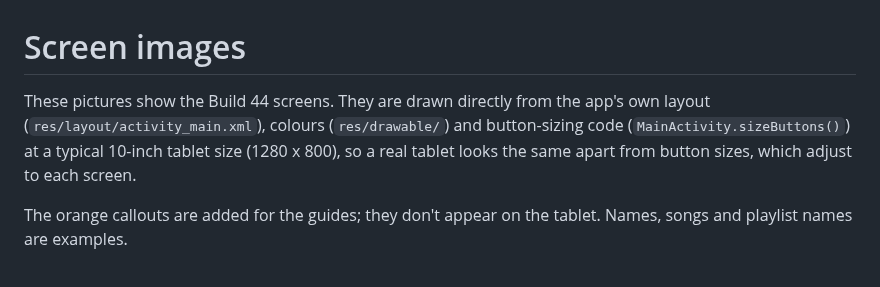
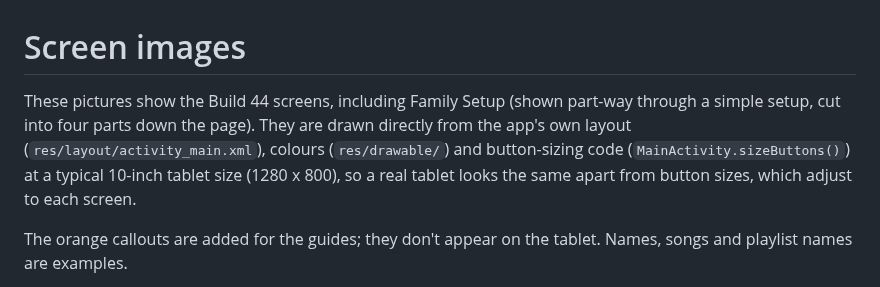
Before and after one commit to 7GenAnalytics/dancingwithdementia, a Markdown page: docs/images/README.md, the part around the change. GitHub-like rendering.

```diff
--- a/docs/images/README.md
+++ b/docs/images/README.md
@@ -1,6 +1,6 @@
 # Screen images
 
-These pictures show the Build 44 screens. They are drawn directly from the app's own layout (`res/layout/activity_main.xml`), colours (`res/drawable/`) and button-sizing code (`MainActivity.sizeButtons()`) at a typical 10-inch tablet size (1280 x 800), so a real tablet looks the same apart from button sizes, which adjust to each screen.
+These pictures show the Build 44 screens, including Family Setup (shown part-way through a simple setup, cut into four parts down the page). They are drawn directly from the app's own layout (`res/layout/activity_main.xml`), colours (`res/drawable/`) and button-sizing code (`MainActivity.sizeButtons()`) at a typical 10-inch tablet size (1280 x 800), so a real tablet looks the same apart from button sizes, which adjust to each screen.
 
 The orange callouts are added for the guides; they don't appear on the tablet. Names, songs and playlist names are examples.
 
```
Also changed, not shown: docs/GETTING-STARTED.md (+19 -4 lines), docs/images/family-setup-1-name-pin.png (added), docs/images/family-setup-2-spotify-login.png (added), docs/images/family-setup-3-device-playlist.png (added), docs/images/family-setup-4-book-save.png (added).
